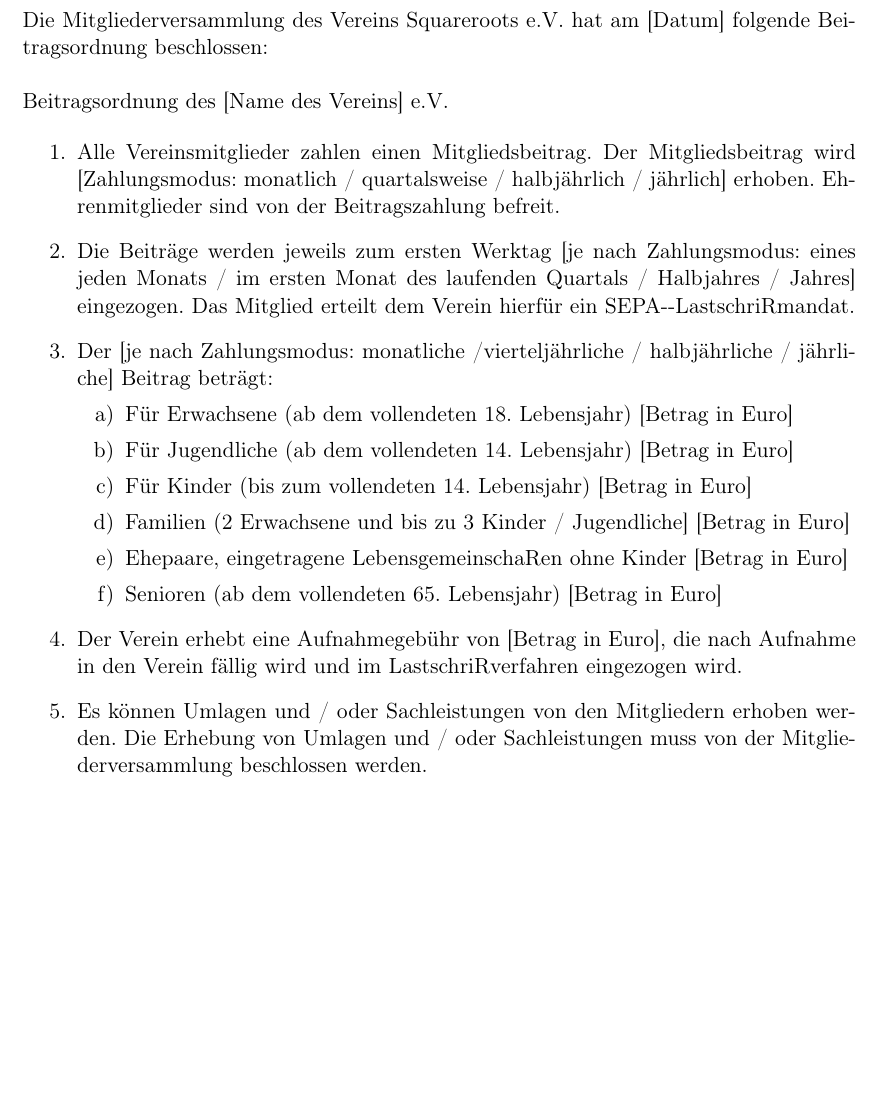
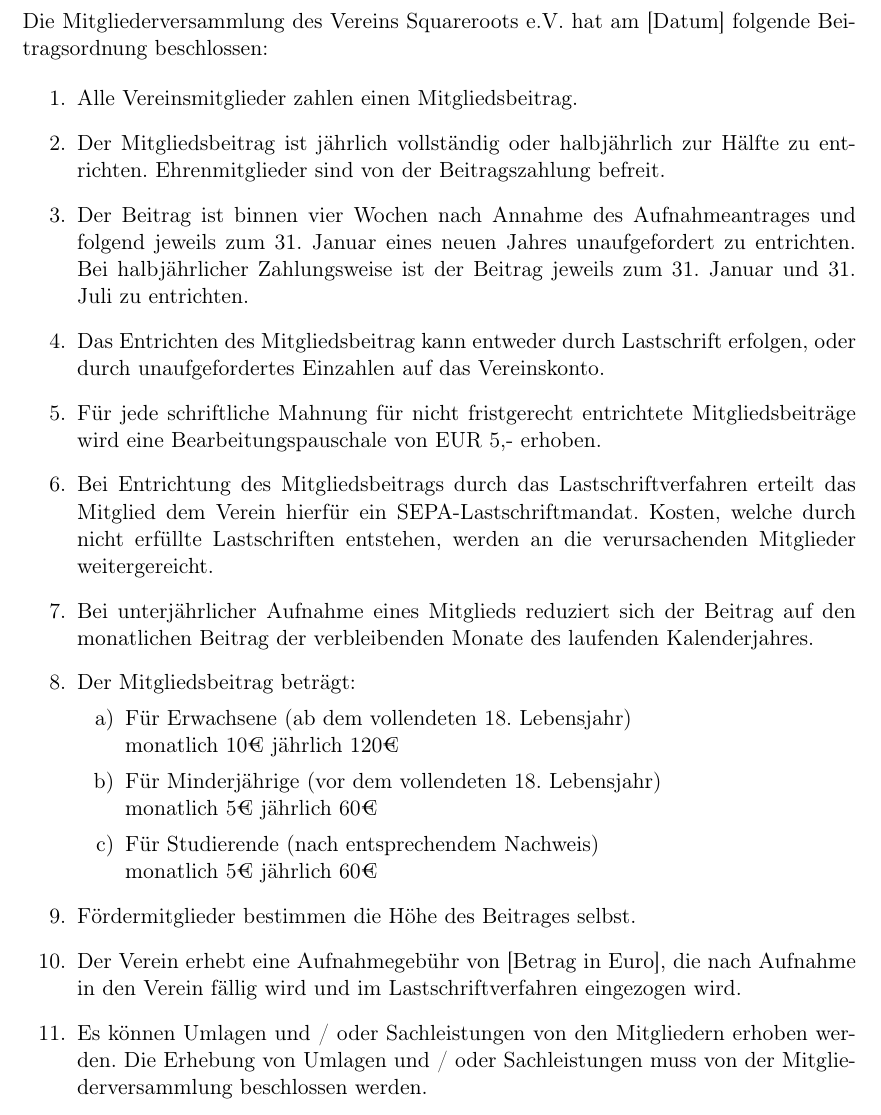
Before and after one commit to Squareroots/Satzung, a LaTeX document (Beitragsordnung.tex): part of the page before the commit and part of page 1 of 2 after it, cut so that both start at the same text, the shorter picture padded with empty space. Compiled offline with pdfLaTeX.

Commit message:
Stand unseres Arbeitstreffens am 06.06.2019

```diff
--- a/Beitragsordnung.tex
+++ b/Beitragsordnung.tex
@@ -19,23 +19,26 @@
 \begin{document}
 
 Die Mitgliederversammlung des Vereins Squareroots e.V. hat am [Datum] folgende Beitragsordnung beschlossen:
-\\
-\\
-Beitragsordnung des [Name des Vereins] e.V.
 
 \begin{enumerate}
-\item Alle Vereinsmitglieder zahlen einen Mitgliedsbeitrag. Der Mitgliedsbeitrag wird [Zahlungsmodus: monatlich / quartalsweise / halbjährlich / jährlich] erhoben. Ehrenmitglieder sind von der Beitragszahlung befreit.
-\item Die Beiträge werden jeweils zum ersten Werktag [je nach Zahlungsmodus: eines jeden Monats / im ersten Monat des laufenden Quartals / Halbjahres / Jahres] eingezogen. Das Mitglied erteilt dem Verein hierfür ein SEPA-­‐LastschriRmandat.
-\item Der [je nach Zahlungsmodus: monatliche /vierteljährliche / halbjährliche / jährliche] Beitrag beträgt:
+\item Alle Vereinsmitglieder zahlen einen Mitgliedsbeitrag.
+\item Der Mitgliedsbeitrag ist jährlich vollständig oder halbjährlich zur Hälfte zu entrichten. Ehrenmitglieder sind von der Beitragszahlung befreit.
+\item Der Beitrag ist binnen vier Wochen nach Annahme des Aufnahmeantrages und folgend jeweils zum 31. Januar eines neuen Jahres unaufgefordert zu entrichten. Bei halbjährlicher Zahlungsweise ist der Beitrag jeweils zum 31. Januar und 31. Juli zu entrichten.
+\item Das Entrichten des Mitgliedsbeitrag kann entweder durch Lastschrift erfolgen, oder durch unaufgefordertes Einzahlen auf das Vereinskonto.
+\item Für jede schriftliche Mahnung für nicht fristgerecht entrichtete Mitgliedsbeiträge wird eine Bearbeitungspauschale von EUR 5,- erhoben.
+\item Bei Entrichtung des Mitgliedsbeitrags durch das Lastschriftverfahren erteilt das Mitglied dem Verein hierfür ein SEPA-Lastschriftmandat. Kosten, welche durch nicht erfüllte Lastschriften entstehen, werden an die verursachenden Mitglieder weitergereicht.
+\item Bei unterjährlicher Aufnahme eines Mitglieds reduziert sich der Beitrag auf den monatlichen Beitrag der verbleibenden Monate des laufenden Kalenderjahres.
+\item Der Mitgliedsbeitrag beträgt:
 \begin{enumerate}
-\item Für Erwachsene (ab dem vollendeten 18. Lebensjahr) [Betrag in Euro]
-\item Für Jugendliche (ab dem vollendeten 14. Lebensjahr) [Betrag in Euro]
-\item Für Kinder (bis zum vollendeten 14. Lebensjahr) [Betrag in Euro]
-\item Familien (2 Erwachsene und bis zu 3 Kinder / Jugendliche] [Betrag in Euro]
-\item Ehepaare, eingetragene LebensgemeinschaRen ohne Kinder [Betrag in Euro]
-\item Senioren (ab dem vollendeten 65. Lebensjahr) [Betrag in Euro]
+\item Für Erwachsene (ab dem vollendeten 18. Lebensjahr)\\
+monatlich 10€          jährlich 120€
+\item Für Minderjährige (vor dem vollendeten 18. Lebensjahr)\\
+monatlich 5€            jährlich 60€
+\item Für Studierende (nach entsprechendem Nachweis)\\
+monatlich 5€            jährlich 60€
 \end{enumerate}
-\item Der Verein erhebt eine Aufnahmegebühr von [Betrag in Euro], die nach Aufnahme in den Verein fällig wird und im LastschriRverfahren eingezogen wird.
+\item Fördermitglieder bestimmen die Höhe des Beitrages selbst.
+\item Der Verein erhebt eine Aufnahmegebühr von [Betrag in Euro], die nach Aufnahme in den Verein fällig wird und im Lastschriftverfahren eingezogen wird.
 \item Es können Umlagen und / oder Sachleistungen von den Mitgliedern erhoben werden. Die Erhebung von Umlagen und / oder Sachleistungen muss von der Mitgliederversammlung beschlossen werden.
 \item Alle aktiven Mitglieder ab dem vollendeten 16. Lebensjahr und bis zum vollendeten 60. Lebensjahr müssen jährlich [Anzahl] Stunden Arbeit zum Erhalt und / oder zur Pflege der vereinseigenen Einrichtungen und Anlagen erbringen. Wird die Anzahl der Arbeitsstunden nicht erfüllt, erhebt der Verein pro nicht geleisteter Stunde [Betrag in Euro]. Der eventuell fällig werdende Betrag wird per Lastschrifteinzug im Monat abgebucht, der auf den Monat folgt, in dem das Mitglied über die Abrechnung der Stunden informiert wurde.
 \item Diese Beitragsordnung kann bei Notwendigkeit vom Vorstand per Beschluss geändert werden. Der Vorstand hat Änderungsbeschlüsse bezüglich dieser Satzung in der nächsten Mitgliederversammlung vorzulegen.
```
Also changed, not shown: Beitragsordnung.pdf (added).
